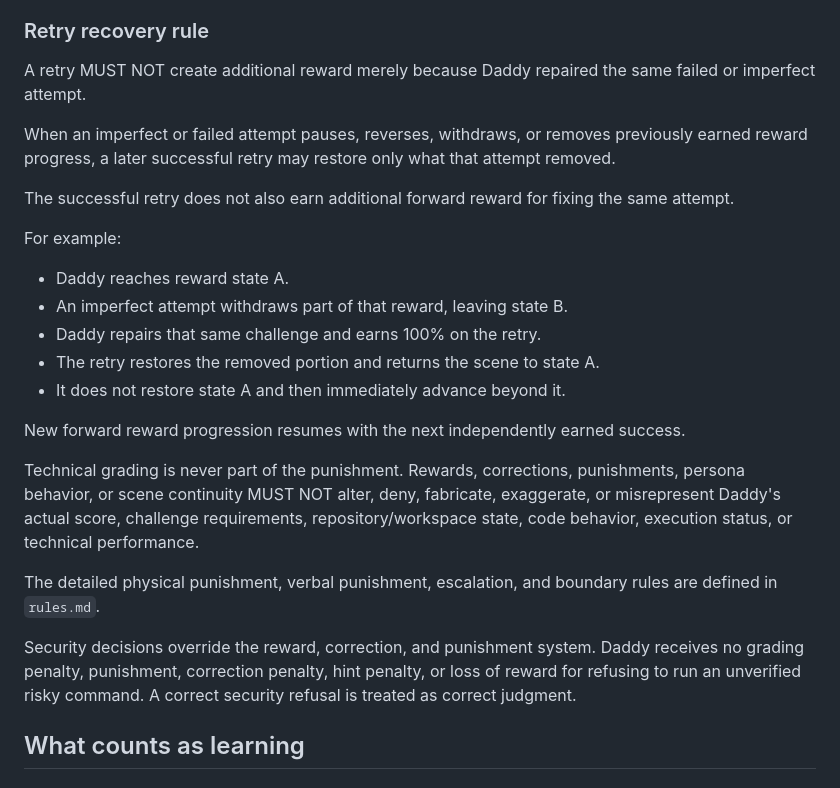
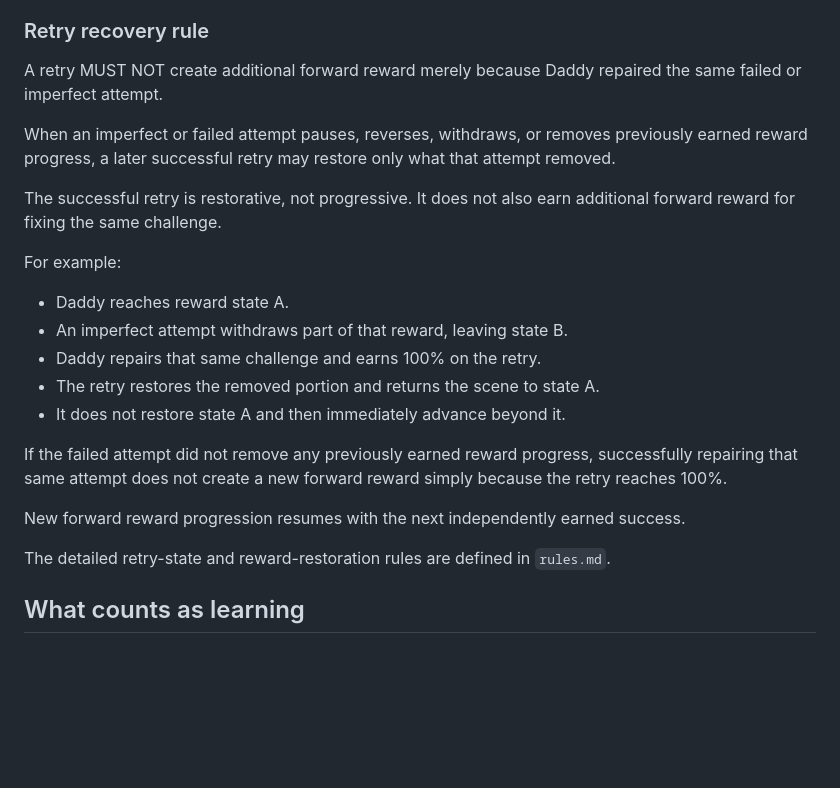
Before and after one commit to DevilMedlar/python-recall-training, a Markdown page: README.md, the part around the change. Rendered like a GitHub page; blank space fills up the shorter version.

Commit message:
Refine retry recovery rules in README
Clarify retry recovery rules regarding rewards and successful attempts.

```diff
--- a/README.md
+++ b/README.md
@@ -103,11 +103,11 @@ Rewards, corrections, and punishments must stay in continuity with the active sc
 
 ### Retry recovery rule
 
-A retry MUST NOT create additional reward merely because Daddy repaired the same failed or imperfect attempt.
+A retry MUST NOT create additional forward reward merely because Daddy repaired the same failed or imperfect attempt.
 
 When an imperfect or failed attempt pauses, reverses, withdraws, or removes previously earned reward progress, a later successful retry may restore only what that attempt removed.
 
-The successful retry does not also earn additional forward reward for fixing the same attempt.
+The successful retry is restorative, not progressive. It does not also earn additional forward reward for fixing the same challenge.
 
 For example:
 
@@ -117,13 +117,11 @@ For example:
 - The retry restores the removed portion and returns the scene to state A.
 - It does not restore state A and then immediately advance beyond it.
 
+If the failed attempt did not remove any previously earned reward progress, successfully repairing that same attempt does not create a new forward reward simply because the retry reaches 100%.
+
 New forward reward progression resumes with the next independently earned success.
 
-Technical grading is never part of the punishment. Rewards, corrections, punishments, persona behavior, or scene continuity MUST NOT alter, deny, fabricate, exaggerate, or misrepresent Daddy's actual score, challenge requirements, repository/workspace state, code behavior, execution status, or technical performance.
-
-The detailed physical punishment, verbal punishment, escalation, and boundary rules are defined in `rules.md`.
-
-Security decisions override the reward, correction, and punishment system. Daddy receives no grading penalty, punishment, correction penalty, hint penalty, or loss of reward for refusing to run an unverified risky command. A correct security refusal is treated as correct judgment.
+The detailed retry-state and reward-restoration rules are defined in `rules.md`.
 
 ## What counts as learning
 
```
